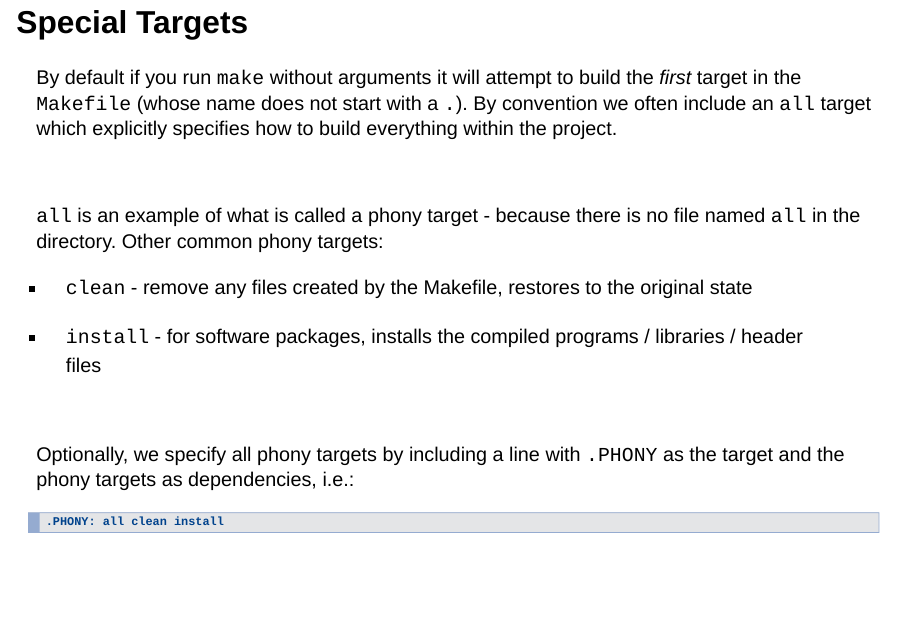
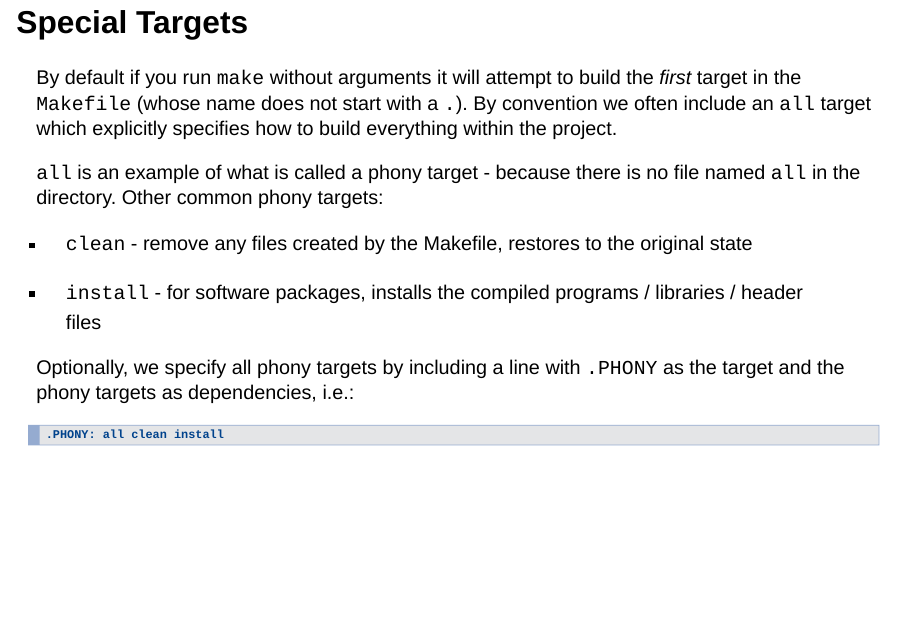
Before and after one commit to sta523-fa22/sta523-fa22.github.io, a Quarto document (docs/slides/Lec15.qmd): page 7 of 11. Rendered offline with R 4.5, knitr and Pandoc in place of Quarto, with nearby package versions; drawn as Slidy slides in place of the format the file asks for.

Commit message:
Make update

````diff
--- a/docs/slides/Lec15.qmd
+++ b/docs/slides/Lec15.qmd
@@ -104,9 +104,8 @@ fig1/fig.png: fig1/fig.R
 
 ## Special Targets
 
+::: {.medium}
 By default if you run `make` without arguments it will attempt to build the *first* target in the `Makefile` (whose name does not start with a `.`). By convention we often include an `all` target which explicitly specifies how to build everything within the project.
-
-<br />
 
 `all` is an example of what is called a phony target - because there is no file named `all` in the directory. Other common phony targets:
 
@@ -114,15 +113,13 @@ By default if you run `make` without arguments it will attempt to build the *fir
 
 * `install` - for software packages, installs the compiled programs / libraries / header files
 
-<br />
-
 
 Optionally, we specify all phony targets by including a line with `.PHONY` as the target and the phony targets as dependencies, i.e.:
 
 ```make
 .PHONY: all clean install
 ```
-
+:::
 
 
 ## Builtin / Automatic Variables
````
Also changed, not shown: static/slides/Lec15.qmd (+2 -5 lines), static/slides/Lec15.html, static/slides/Lec15.pdf, 2 other files.
